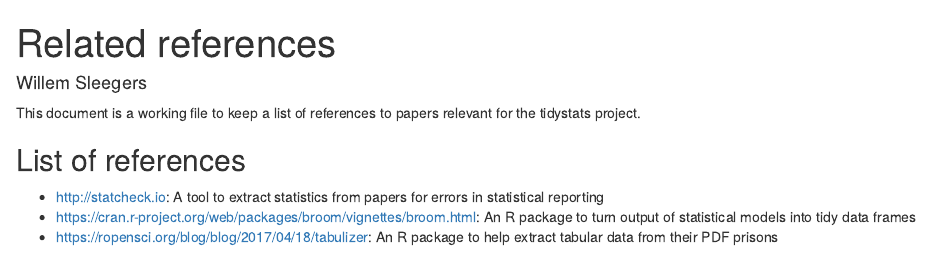
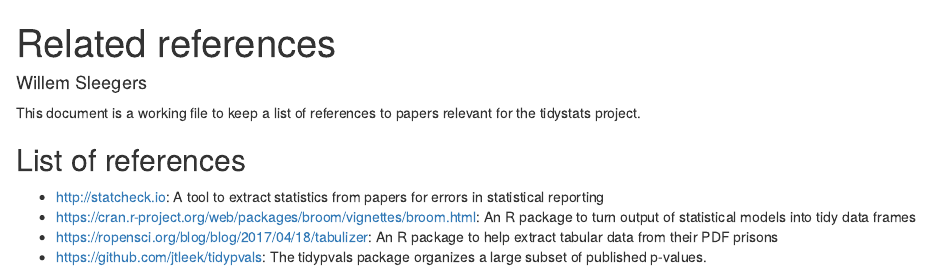
Before and after one commit to WillemSleegers/tidystats-v0.3, an R Markdown document (misc/references.Rmd): the page in a window 1100 px wide, from its top. Rendered offline with R 4.5, knitr and Pandoc, with nearby package versions.

Commit message:
Added a reference

```diff
--- a/misc/references.Rmd
+++ b/misc/references.Rmd
@@ -15,3 +15,4 @@
 - http://statcheck.io: A tool to extract statistics from papers for errors in statistical reporting
 - https://cran.r-project.org/web/packages/broom/vignettes/broom.html: An R package to turn output of statistical models into tidy data frames
 - https://ropensci.org/blog/blog/2017/04/18/tabulizer: An R package to help extract tabular data from their PDF prisons
+- https://github.com/jtleek/tidypvals: The tidypvals package organizes a large subset of published p-values.
```
